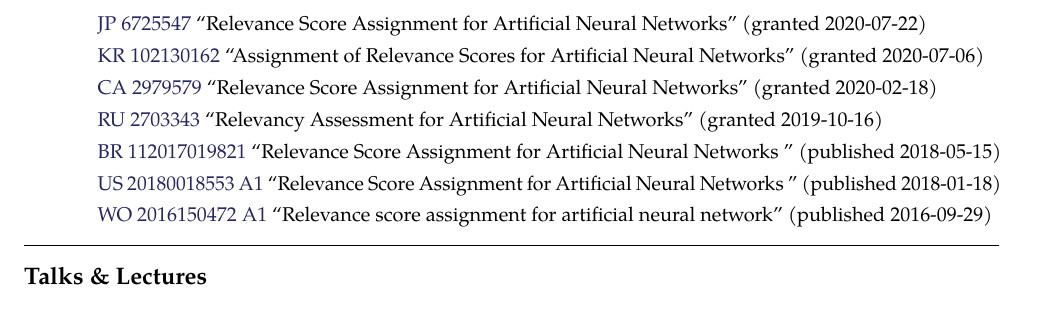
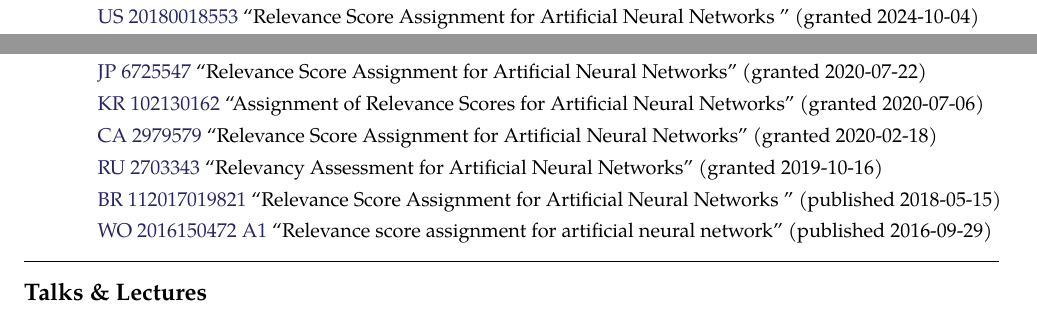
Before and after one commit to sebastian-lapuschkin-sideprojects/latex-cv, a LaTeX CV (cv.tex, which reads sections/patents.tex): part of page 6 of 12 before the commit and two parts of pages 5 and 6 of 12 after it, the two joined at a grey line, cut so that both start at the same text. Compiled offline with pdfLaTeX.

Commit message:
patents (preparatory)

```diff
--- a/sections/patents.tex
+++ b/sections/patents.tex
@@ -75,6 +96,12 @@
     \else
         {
             \begin{enumerate}
+                \item [] \patentref{US}
+                                {20180018553}
+                                {Relevance Score Assignment for Artificial Neural Networks }
+                                {https://patentimages.storage.googleapis.com/2c/c1/91/aa6abdd705079a/US20180018553A1.pdf}
+                                {2024-10-04}
+
                 \item[] \patentref{CN}
                                 {107636693}
                                 {Relevance Score Assignment for Artificial Neural Networks}
@@ -117,12 +144,6 @@
                                 {https://patents.google.com/patent/BR112017019821A2/en}
                                 {2018-05-15}
 
-                \item [] \patentpubref{US}
-                                {20180018553 A1}
-                                {Relevance Score Assignment for Artificial Neural Networks }
-                                {https://patentimages.storage.googleapis.com/2c/c1/91/aa6abdd705079a/US20180018553A1.pdf}
-                                {2018-01-18}
-
                 \item[] \patentpubref{WO}
                                     {2016150472 A1}
                                     {Relevance score assignment for artificial neural network}
```
Also changed, not shown: sections/patents.tex (21 more changed lines).
